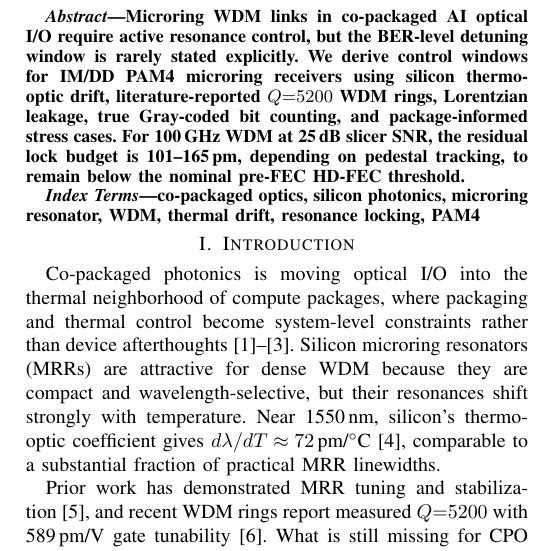
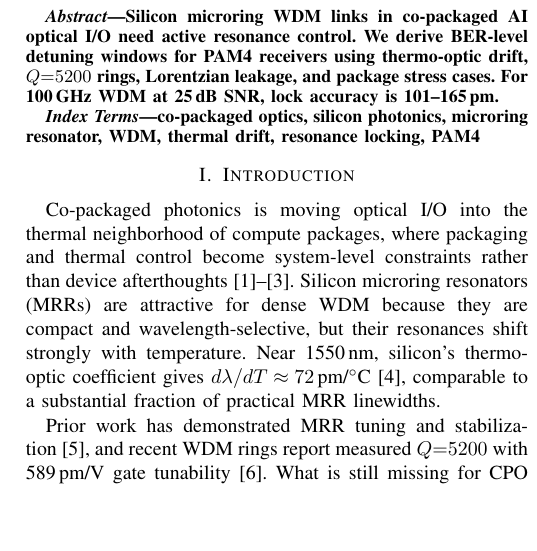
Before and after one commit to kaushik-kamuit/Thermal-Control-Design-Windows-for-Microring-WDM-Links-in-Co-Packaged-AI-Optical-I-O, a LaTeX paper (thermal-control-design-windows/docs/ipc2026_FINAL.tex): part of one column of page 1 of 2, cut so that both start at the same text, the shorter picture padded with empty space. Compiled offline with pdfLaTeX.

Commit message:
Update abstract to 45 words

```diff
--- a/thermal-control-design-windows/docs/ipc2026_FINAL.tex
+++ b/thermal-control-design-windows/docs/ipc2026_FINAL.tex
@@ -27,7 +27,7 @@ $^{2}$IEEE Member, USA}
 \maketitle
 
 \begin{abstract}
-Microring WDM links in co-packaged AI optical I/O require active resonance control, but the BER-level detuning window is rarely stated explicitly. We derive control windows for IM/DD PAM4 microring receivers using silicon thermo-optic drift, literature-reported $Q{=}5200$ WDM rings, Lorentzian leakage, true Gray-coded bit counting, and package-informed stress cases. For 100\,GHz WDM at 25\,dB slicer SNR, the residual lock budget is 101--165\,pm, depending on pedestal tracking, to remain below the nominal pre-FEC HD-FEC threshold.
+Silicon microring WDM links in co-packaged AI optical I/O need active resonance control. We derive BER-level detuning windows for PAM4 receivers using thermo-optic drift, $Q{=}5200$ rings, Lorentzian leakage, and package stress cases. For 100\,GHz WDM at 25\,dB SNR, lock accuracy is 101--165\,pm.
 \end{abstract}
 
 \begin{IEEEkeywords}
```
Also changed, not shown: thermal-control-design-windows/docs/ipc2026_FINAL.pdf.
